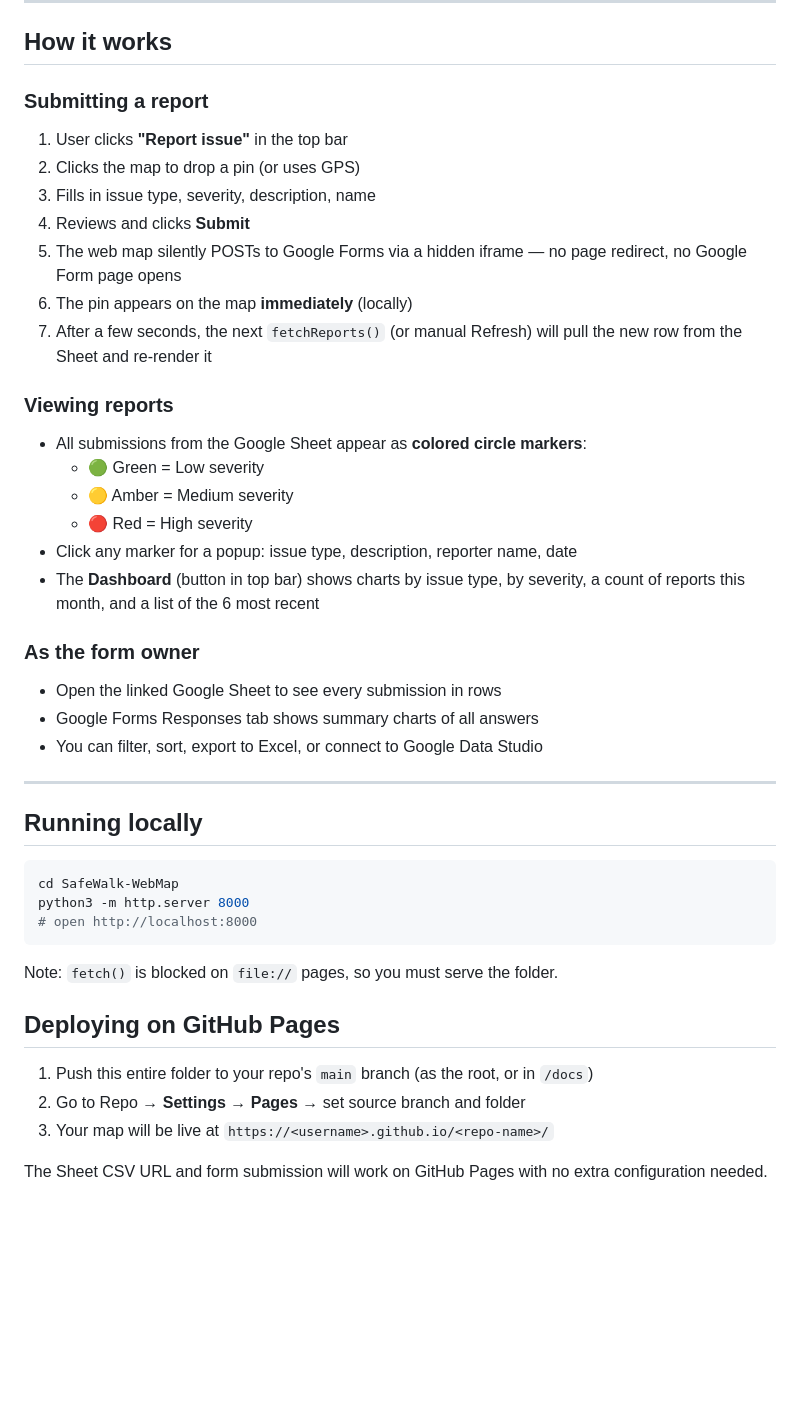
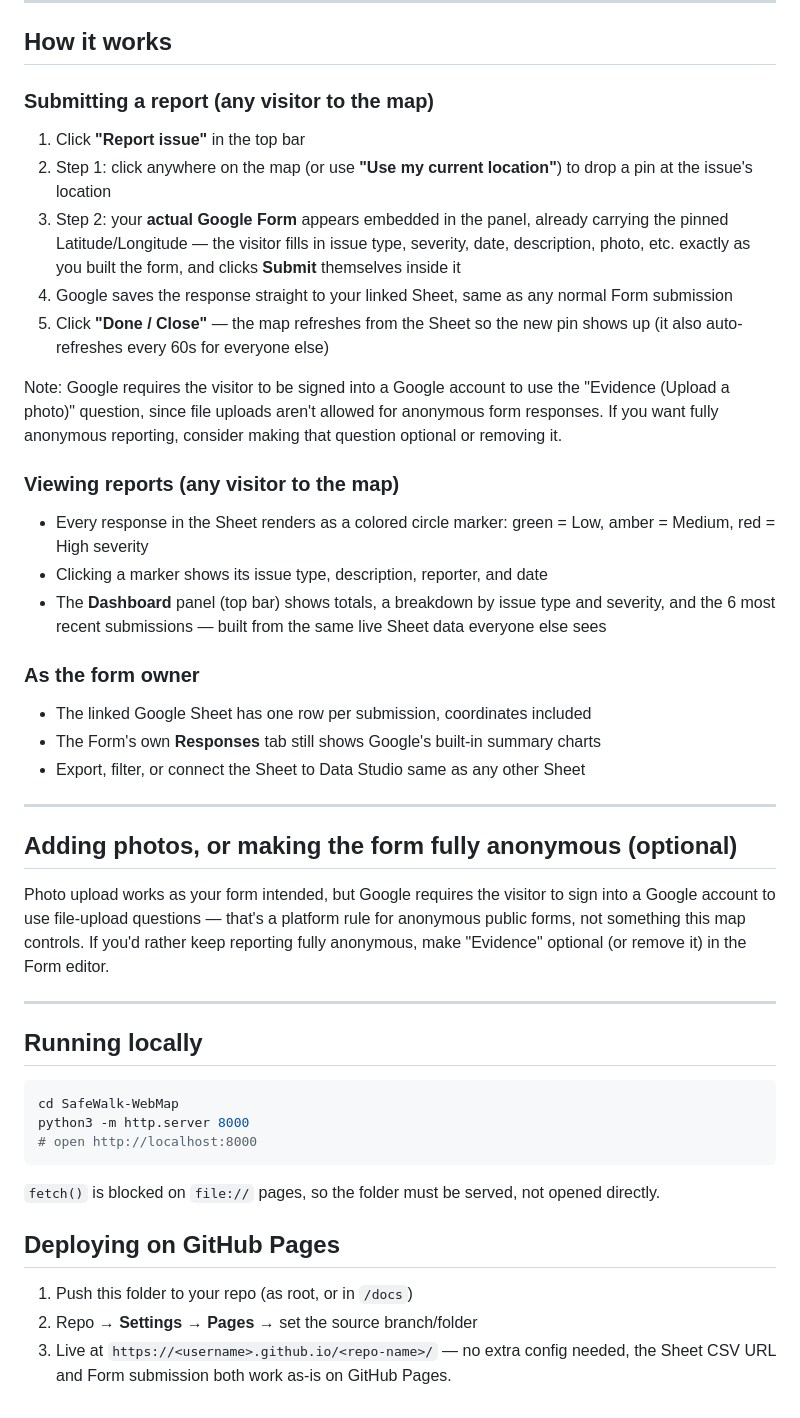
Before and after one commit to kapeerthanashanthalingam-a11y/SafeWalk-WebMap, a Markdown page: README.md, the part around one of its changes. GitHub-like rendering; blank space fills up the shorter version.

````diff
--- a/README.md
+++ b/README.md
@@ -80,30 +44,46 @@
 
 ## How it works
 
-### Submitting a report
-1. User clicks **"Report issue"** in the top bar
-2. Clicks the map to drop a pin (or uses GPS)
-3. Fills in issue type, severity, description, name
-4. Reviews and clicks **Submit**
-5. The web map silently POSTs to Google Forms via a hidden iframe — no
-   page redirect, no Google Form page opens
-6. The pin appears on the map **immediately** (locally)
-7. After a few seconds, the next `fetchReports()` (or manual Refresh)
-   will pull the new row from the Sheet and re-render it
+### Submitting a report (any visitor to the map)
+1. Click **"Report issue"** in the top bar
+2. Step 1: click anywhere on the map (or use **"Use my current location"**) to
+   drop a pin at the issue's location
+3. Step 2: your **actual Google Form** appears embedded in the panel, already
+   carrying the pinned Latitude/Longitude — the visitor fills in issue type,
+   severity, date, description, photo, etc. exactly as you built the form, and
+   clicks **Submit** themselves inside it
+4. Google saves the response straight to your linked Sheet, same as any
+   normal Form submission
+5. Click **"Done / Close"** — the map refreshes from the Sheet so the new pin
+   shows up (it also auto-refreshes every 60s for everyone else)
 
-### Viewing reports
-- All submissions from the Google Sheet appear as **colored circle markers**:
-  - 🟢 Green = Low severity
-  - 🟡 Amber = Medium severity
-  - 🔴 Red = High severity
-- Click any marker for a popup: issue type, description, reporter name, date
-- The **Dashboard** (button in top bar) shows charts by issue type, by
-  severity, a count of reports this month, and a list of the 6 most recent
+Note: Google requires the visitor to be signed into a Google account to use
+the "Evidence (Upload a photo)" question, since file uploads aren't allowed
+for anonymous form responses. If you want fully anonymous reporting, consider
+making that question optional or removing it.
+
+### Viewing reports (any visitor to the map)
+- Every response in the Sheet renders as a colored circle marker:
+  green = Low, amber = Medium, red = High severity
+- Clicking a marker shows its issue type, description, reporter, and date
+- The **Dashboard** panel (top bar) shows totals, a breakdown by issue type
+  and severity, and the 6 most recent submissions — built from the same
+  live Sheet data everyone else sees
 
 ### As the form owner
-- Open the linked Google Sheet to see every submission in rows
-- Google Forms Responses tab shows summary charts of all answers
-- You can filter, sort, export to Excel, or connect to Google Data Studio
+- The linked Google Sheet has one row per submission, coordinates included
+- The Form's own **Responses** tab still shows Google's built-in summary charts
+- Export, filter, or connect the Sheet to Data Studio same as any other Sheet
+
+---
+
+## Adding photos, or making the form fully anonymous (optional)
+
+Photo upload works as your form intended, but Google requires the visitor to
+sign into a Google account to use file-upload questions — that's a platform
+rule for anonymous public forms, not something this map controls. If you'd
+rather keep reporting fully anonymous, make "Evidence" optional (or remove
+it) in the Form editor.
 
 ---
 
@@ -115,13 +95,12 @@ python3 -m http.server 8000
 # open http://localhost:8000
 ```
 
-Note: `fetch()` is blocked on `file://` pages, so you must serve the folder.
+`fetch()` is blocked on `file://` pages, so the folder must be served, not
+opened directly.
 
 ## Deploying on GitHub Pages
 
-1. Push this entire folder to your repo's `main` branch (as the root, or in `/docs`)
-2. Go to Repo → **Settings → Pages** → set source branch and folder
-3. Your map will be live at `https://<username>.github.io/<repo-name>/`
-
-The Sheet CSV URL and form submission will work on GitHub Pages with no
-extra configuration needed.
+1. Push this folder to your repo (as root, or in `/docs`)
+2. Repo → **Settings → Pages** → set the source branch/folder
+3. Live at `https://<username>.github.io/<repo-name>/` — no extra config needed,
+   the Sheet CSV URL and Form submission both work as-is on GitHub Pages.
````
Also changed, not shown: other parts of README.md (+26 -62 lines).
